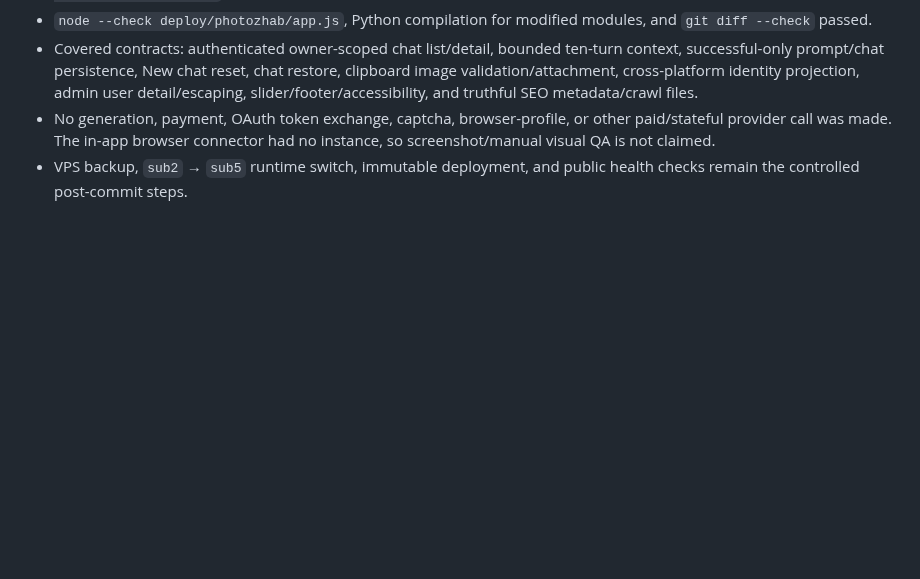
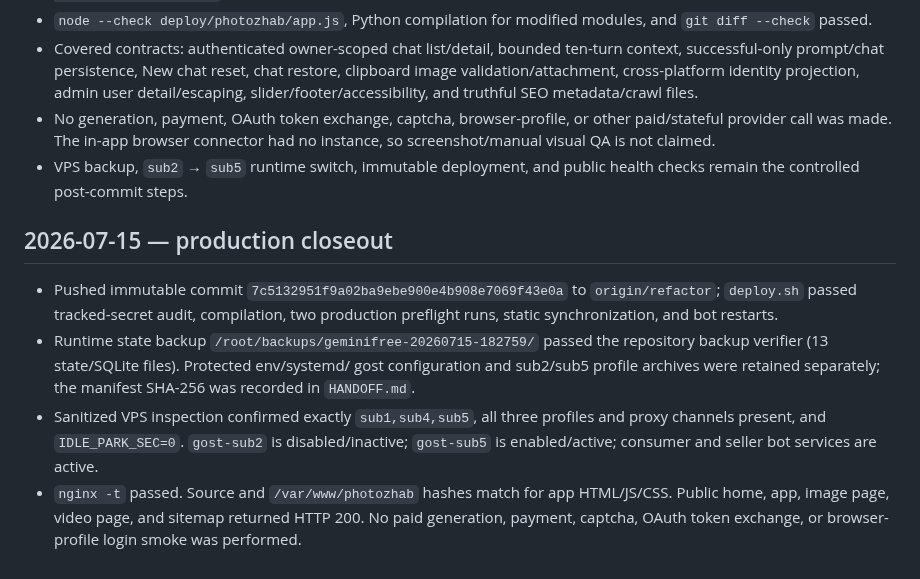
Before and after one commit to molodayamama/flow-bot-public, a Markdown page: VALIDATION.md, the part around the change. Drawn GitHub-style; blank space fills up the shorter version.

Commit message:
docs: record chat deployment and account switch
Document offline verification, protected runtime backup, immutable deployment, and the sub2 to sub5 production switch.

Co-Authored-By: Codex <noreply@openai.com>

```diff
--- a/VALIDATION.md
+++ b/VALIDATION.md
@@ -1182,3 +1182,21 @@ For the documentation bootstrap task:
   no instance, so screenshot/manual visual QA is not claimed.
 - VPS backup, `sub2` → `sub5` runtime switch, immutable deployment, and public
   health checks remain the controlled post-commit steps.
+
+## 2026-07-15 — production closeout
+
+- Pushed immutable commit `7c5132951f9a02ba9ebe900e4b908e7069f43e0a` to
+  `origin/refactor`; `deploy.sh` passed tracked-secret audit, compilation, two
+  production preflight runs, static synchronization, and bot restarts.
+- Runtime state backup `/root/backups/geminifree-20260715-182759/` passed the
+  repository backup verifier (13 state/SQLite files). Protected env/systemd/
+  gost configuration and sub2/sub5 profile archives were retained separately;
+  the manifest SHA-256 was recorded in `HANDOFF.md`.
+- Sanitized VPS inspection confirmed exactly `sub1,sub4,sub5`, all three
+  profiles and proxy channels present, and `IDLE_PARK_SEC=0`. `gost-sub2` is
+  disabled/inactive; `gost-sub5` is enabled/active; consumer and seller bot
+  services are active.
+- `nginx -t` passed. Source and `/var/www/photozhab` hashes match for app
+  HTML/JS/CSS. Public home, app, image page, video page, and sitemap returned
+  HTTP 200. No paid generation, payment, captcha, OAuth token exchange, or
+  browser-profile login smoke was performed.
```
